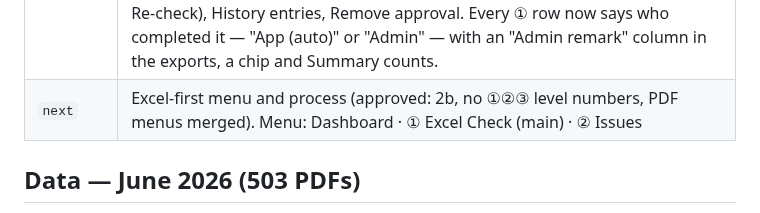
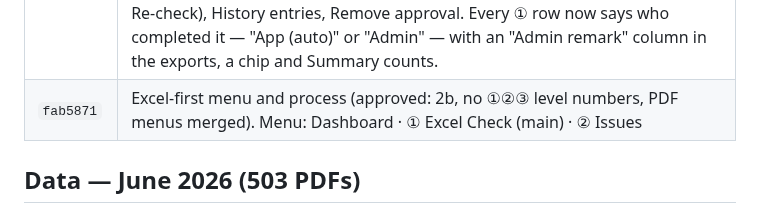
Before and after one commit to sirisakG2/wallbox-report, a Markdown page: history.md, the part around the change. Rendered like a GitHub page.

```diff
--- a/history.md
+++ b/history.md
@@ -37,7 +37,7 @@ Live: https://wallbox.anotai.net (also wallbox-report.pages.dev) · Repo: sirisa
 | `53ce5dd` | Admin can confirm the photo VIN and/or the paper VIN box show the file name VIN (buttons "Photo & paper show this VIN", "Photo shows this VIN", "Paper box shows this VIN"). New column records.paper_confirmed (ALTER TABLE on live D1). Confirmed values count as matching in Check 1 and Check 2 everywhere, carry an "admin" tag on screens, blue "→ ✔ admin confirmed" cells and a "Confirmed by admin" column in the PDF / Check 1 / Check 2 exports, Summary counts, and History entries. Fixed the PDF sheet level label. |
 | `b2969c9` | Check 2 keeps ALL Excel records: every row with a number in the ลำดับ column is kept (notes/legends under the table are not), so the row count equals the Excel (June: 566). Rows with an empty / text / invalid VIN become the special result "⚠ No valid VIN in Excel", highlighted red on screen and in the export, with a suggested PDF by customer name; new Dashboard box, chip and Summary line. Fixed Excel colouring in the Check 2, Check 1 and PDF sheets (fills were computed from display values). Existing months need Re-check to re-read their Excel. |
 | `9145c83` | Admin approval for Excel rows without a valid VIN: click the row → summary pop-up (Excel row + suggested PDF with file/photo/paper VIN) → VIN to use (suggested, editable; must be a PDF file name VIN in the same folder, not already in the Excel) + required remark → Approve. Row becomes "① Match 3/3 (admin)" 100% in every menu and export. New table excel_fixes (survives Re-check), History entries, Remove approval. Every ① row now says who completed it — "App (auto)" or "Admin" — with an "Admin remark" column in the exports, a chip and Summary counts. |
-| `next` | Excel-first menu and process (approved: 2b, no ①②③ level numbers, PDF menus merged). Menu: Dashboard · ① Excel Check (main) · ② Issues | PDF Data · Months & Import · Manual. Excel row status: Complete (all match, or paper differs — minor) by App/Admin · Photo not confirmed · No PDF · No valid VIN. PDF VIN levels renamed All 3 match / Paper differs / Photo not confirmed. Dashboard headline = Excel rows / Complete / Needs attention; month cards show Excel progress. Issues = From Excel Check strip + A Excel side + B PDF side. "Check PDF" + "All PDFs" → PDF Data. Main report sheets: Summary · Excel Check · Issues · PDF Data; separate Check 1 sheet dropped. Manual rewritten in the new order. Excel Check results cached per data version. |
+| `fab5871` | Excel-first menu and process (approved: 2b, no ①②③ level numbers, PDF menus merged). Menu: Dashboard · ① Excel Check (main) · ② Issues | PDF Data · Months & Import · Manual. Excel row status: Complete (all match, or paper differs — minor) by App/Admin · Photo not confirmed · No PDF · No valid VIN. PDF VIN levels renamed All 3 match / Paper differs / Photo not confirmed. Dashboard headline = Excel rows / Complete / Needs attention; month cards show Excel progress. Issues = From Excel Check strip + A Excel side + B PDF side. "Check PDF" + "All PDFs" → PDF Data. Main report sheets: Summary · Excel Check · Issues · PDF Data; separate Check 1 sheet dropped. Manual rewritten in the new order. Excel Check results cached per data version. |
 
 ## Data — June 2026 (503 PDFs)
 - First import: 485 records saved; stopped reading photos when the free Workers AI allowance (10,000 neurons/day) ran out.
```
